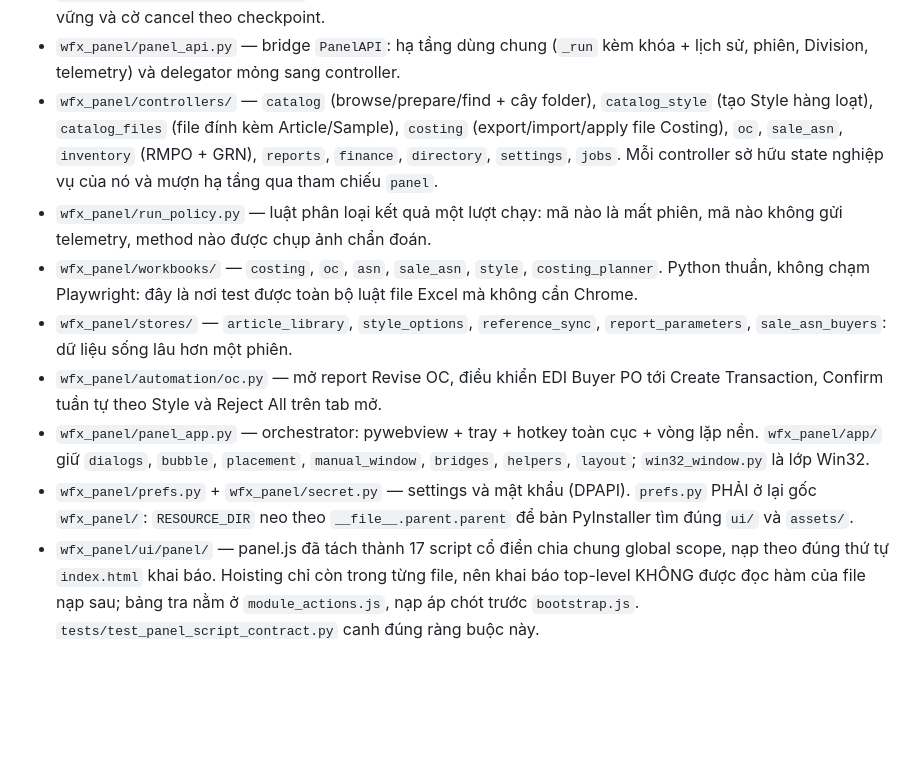
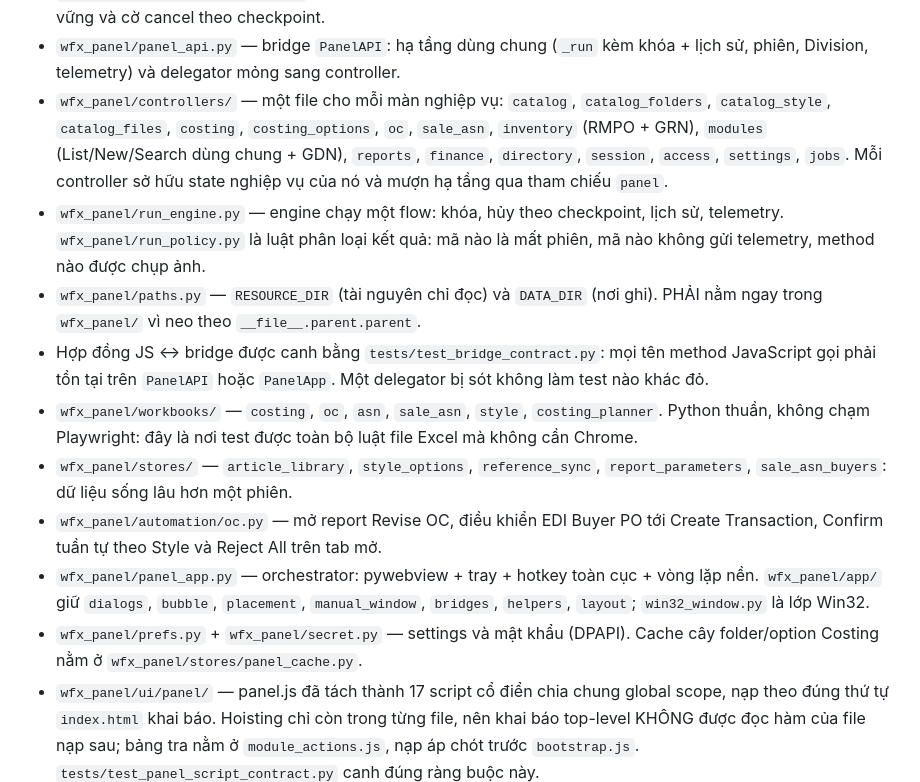
Before and after one commit to sieuxuan/WFX-APP, a Markdown page: CLAUDE.md, the part around the change. Rendered like a GitHub page; blank space fills up the shorter version.

```diff
--- a/CLAUDE.md
+++ b/CLAUDE.md
@@ -26,14 +26,20 @@ Bản đồ nhanh — bốn tầng, phụ thuộc chỉ đi một chiều từ t
   sync + CDP connection bền vững và cờ cancel theo checkpoint.
 - `wfx_panel/panel_api.py` — bridge `PanelAPI`: hạ tầng dùng chung (`_run` kèm
   khóa + lịch sử, phiên, Division, telemetry) và delegator mỏng sang controller.
-- `wfx_panel/controllers/` — `catalog` (browse/prepare/find + cây folder),
-  `catalog_style` (tạo Style hàng loạt), `catalog_files` (file đính kèm
-  Article/Sample), `costing` (export/import/apply file Costing), `oc`,
-  `sale_asn`, `inventory` (RMPO + GRN), `reports`, `finance`, `directory`,
-  `settings`, `jobs`. Mỗi controller sở hữu state nghiệp vụ của nó và mượn hạ
-  tầng qua tham chiếu `panel`.
-- `wfx_panel/run_policy.py` — luật phân loại kết quả một lượt chạy: mã nào là
-  mất phiên, mã nào không gửi telemetry, method nào được chụp ảnh chẩn đoán.
+- `wfx_panel/controllers/` — một file cho mỗi màn nghiệp vụ: `catalog`,
+  `catalog_folders`, `catalog_style`, `catalog_files`, `costing`,
+  `costing_options`, `oc`, `sale_asn`, `inventory` (RMPO + GRN), `modules`
+  (List/New/Search dùng chung + GDN), `reports`, `finance`, `directory`,
+  `session`, `access`, `settings`, `jobs`. Mỗi controller sở hữu state nghiệp
+  vụ của nó và mượn hạ tầng qua tham chiếu `panel`.
+- `wfx_panel/run_engine.py` — engine chạy một flow: khóa, hủy theo checkpoint,
+  lịch sử, telemetry. `wfx_panel/run_policy.py` là luật phân loại kết quả: mã
+  nào là mất phiên, mã nào không gửi telemetry, method nào được chụp ảnh.
+- `wfx_panel/paths.py` — `RESOURCE_DIR` (tài nguyên chỉ đọc) và `DATA_DIR` (nơi
+  ghi). PHẢI nằm ngay trong `wfx_panel/` vì neo theo `__file__.parent.parent`.
+- Hợp đồng JS ↔ bridge được canh bằng `tests/test_bridge_contract.py`: mọi tên
+  method JavaScript gọi phải tồn tại trên `PanelAPI` hoặc `PanelApp`. Một
+  delegator bị sót không làm test nào khác đỏ.
 - `wfx_panel/workbooks/` — `costing`, `oc`, `asn`, `sale_asn`, `style`,
   `costing_planner`. Python thuần, không chạm Playwright: đây là nơi test được
   toàn bộ luật file Excel mà không cần Chrome.
@@ -46,8 +52,7 @@ Bản đồ nhanh — bốn tầng, phụ thuộc chỉ đi một chiều từ t
   `manual_window`, `bridges`, `helpers`, `layout`; `win32_window.py` là lớp
   Win32.
 - `wfx_panel/prefs.py` + `wfx_panel/secret.py` — settings và mật khẩu (DPAPI).
-  `prefs.py` PHẢI ở lại gốc `wfx_panel/`: `RESOURCE_DIR` neo theo
-  `__file__.parent.parent` để bản PyInstaller tìm đúng `ui/` và `assets/`.
+  Cache cây folder/option Costing nằm ở `wfx_panel/stores/panel_cache.py`.
 - `wfx_panel/ui/panel/` — panel.js đã tách thành 17 script cổ điển chia chung
   global scope, nạp theo đúng thứ tự `index.html` khai báo. Hoisting chỉ còn
   trong từng file, nên khai báo top-level KHÔNG được đọc hàm của file nạp sau;
```
Also changed, not shown: README.md (+3 -1 lines).
